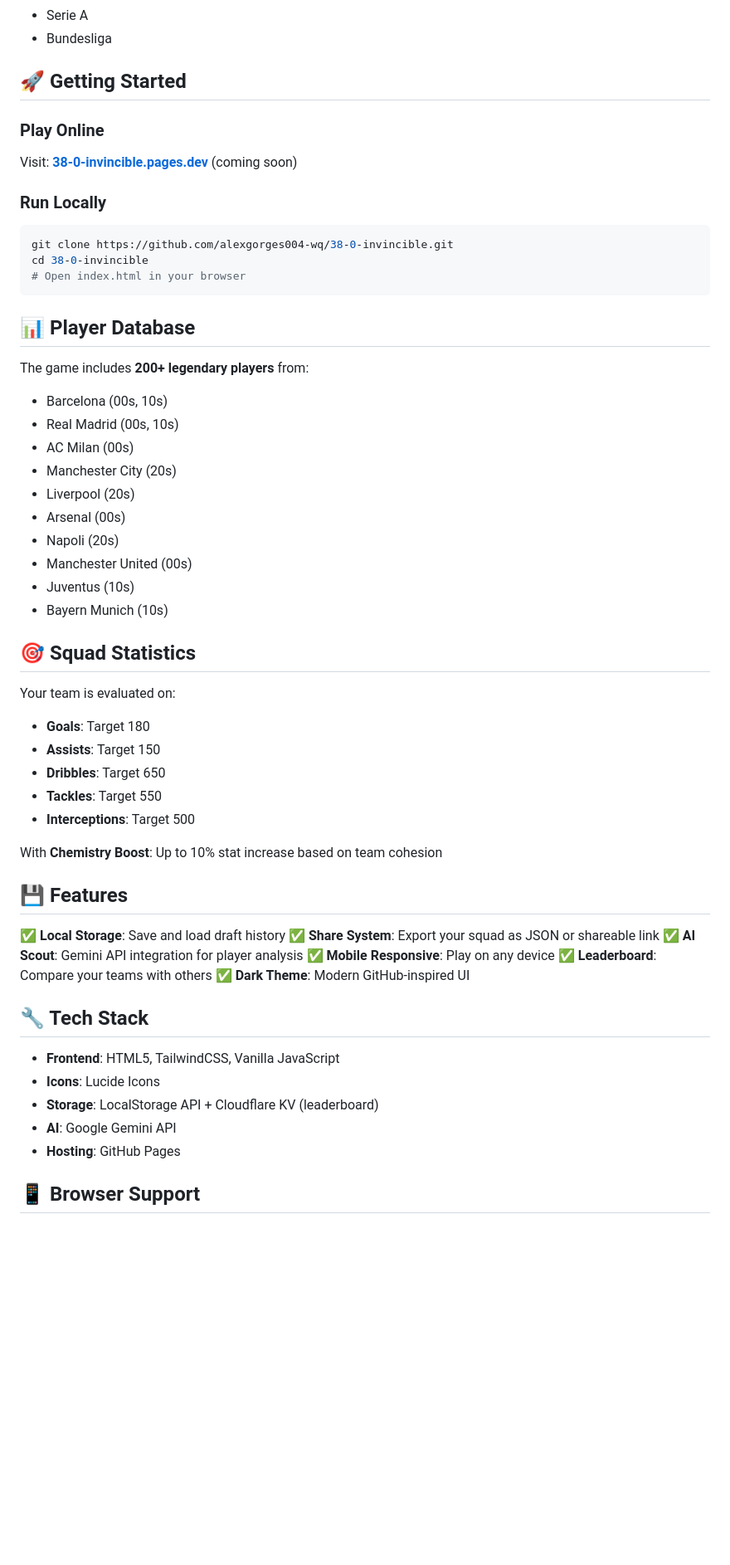
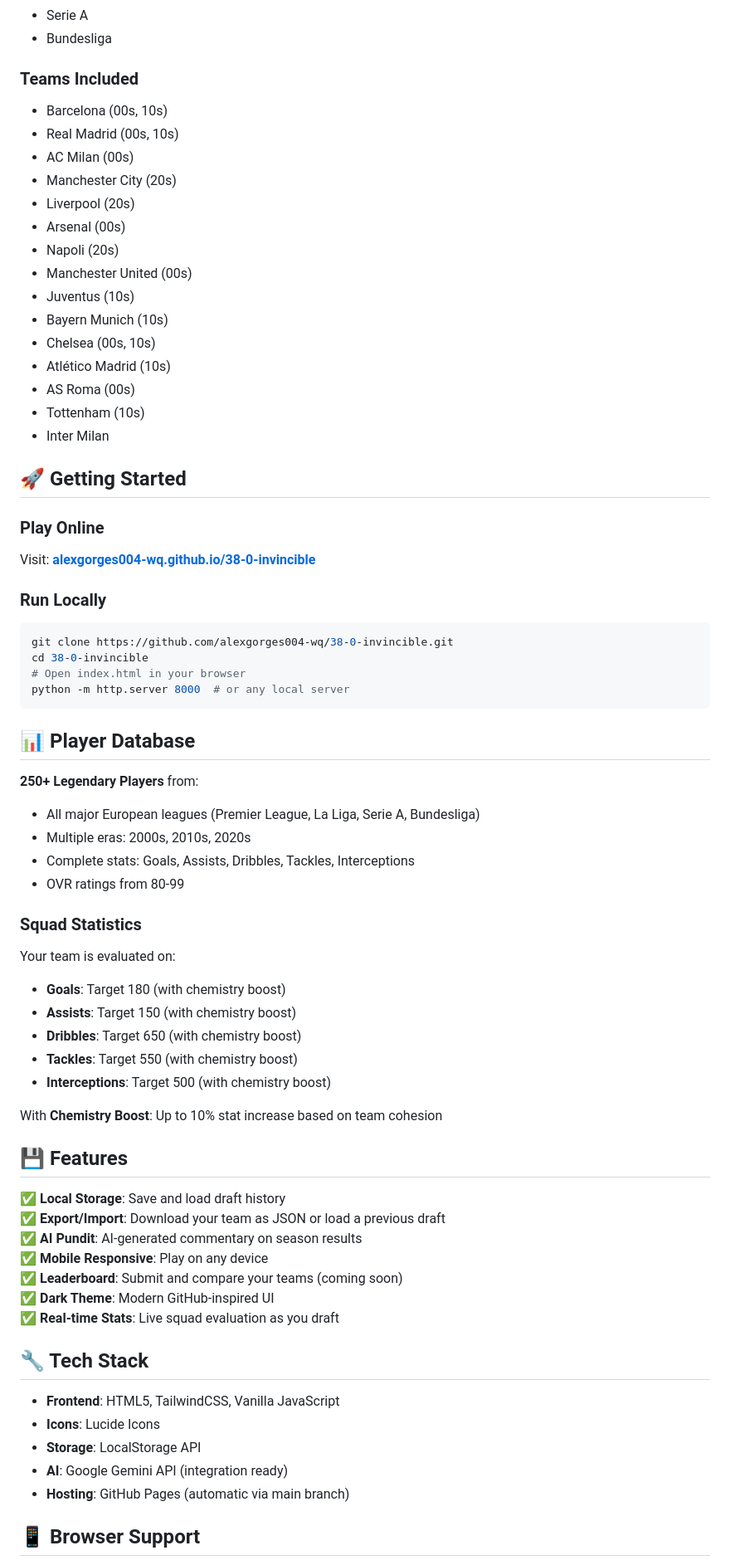
Before and after one commit to alexgorges004-wq/38-0-invincible, a Markdown page: README.md, the part around one of its changes. Shown at 83% size. GitHub-like rendering; blank space fills up the shorter version.

````diff
--- a/README.md
+++ b/README.md
@@ -24,21 +25,7 @@ A viral browser-based football draft simulator where you assemble an 11-man squa
 - Serie A
 - Bundesliga
 
-## 🚀 Getting Started
-
-### Play Online
-Visit: **[38-0-invincible.pages.dev](https://alexgorges004-wq.github.io/38-0-invincible)** (coming soon)
-
-### Run Locally
-```bash
-git clone https://github.com/alexgorges004-wq/38-0-invincible.git
-cd 38-0-invincible
-# Open index.html in your browser
-```
-
-## 📊 Player Database
-
-The game includes **200+ legendary players** from:
+### Teams Included
 - Barcelona (00s, 10s)
 - Real Madrid (00s, 10s)
 - AC Milan (00s)
@@ -49,34 +36,61 @@ The game includes **200+ legendary players** from:
 - Manchester United (00s)
 - Juventus (10s)
 - Bayern Munich (10s)
+- Chelsea (00s, 10s)
+- Atlético Madrid (10s)
+- AS Roma (00s)
+- Tottenham (10s)
+- Inter Milan
 
-## 🎯 Squad Statistics
+## 🚀 Getting Started
+
+### Play Online
+Visit: **[alexgorges004-wq.github.io/38-0-invincible](https://alexgorges004-wq.github.io/38-0-invincible)**
+
+### Run Locally
+```bash
+git clone https://github.com/alexgorges004-wq/38-0-invincible.git
+cd 38-0-invincible
+# Open index.html in your browser
+python -m http.server 8000  # or any local server
+```
+
+## 📊 Player Database
+
+**250+ Legendary Players** from:
+- All major European leagues (Premier League, La Liga, Serie A, Bundesliga)
+- Multiple eras: 2000s, 2010s, 2020s
+- Complete stats: Goals, Assists, Dribbles, Tackles, Interceptions
+- OVR ratings from 80-99
+
+### Squad Statistics
 
 Your team is evaluated on:
-- **Goals**: Target 180
-- **Assists**: Target 150
-- **Dribbles**: Target 650
-- **Tackles**: Target 550
-- **Interceptions**: Target 500
+- **Goals**: Target 180 (with chemistry boost)
+- **Assists**: Target 150 (with chemistry boost)
+- **Dribbles**: Target 650 (with chemistry boost)
+- **Tackles**: Target 550 (with chemistry boost)
+- **Interceptions**: Target 500 (with chemistry boost)
 
 With **Chemistry Boost**: Up to 10% stat increase based on team cohesion
 
 ## 💾 Features
 
 ✅ **Local Storage**: Save and load draft history
-✅ **Share System**: Export your squad as JSON or shareable link
-✅ **AI Scout**: Gemini API integration for player analysis
+✅ **Export/Import**: Download your team as JSON or load a previous draft
+✅ **AI Pundit**: AI-generated commentary on season results
 ✅ **Mobile Responsive**: Play on any device
-✅ **Leaderboard**: Compare your teams with others
+✅ **Leaderboard**: Submit and compare your teams (coming soon)
 ✅ **Dark Theme**: Modern GitHub-inspired UI
+✅ **Real-time Stats**: Live squad evaluation as you draft
 
 ## 🔧 Tech Stack
 
 - **Frontend**: HTML5, TailwindCSS, Vanilla JavaScript
 - **Icons**: Lucide Icons
-- **Storage**: LocalStorage API + Cloudflare KV (leaderboard)
-- **AI**: Google Gemini API
-- **Hosting**: GitHub Pages
+- **Storage**: LocalStorage API
+- **AI**: Google Gemini API (integration ready)
+- **Hosting**: GitHub Pages (automatic via main branch)
 
 ## 📱 Browser Support
 
````
Also changed, not shown: other parts of README.md (+75 -32 lines).
